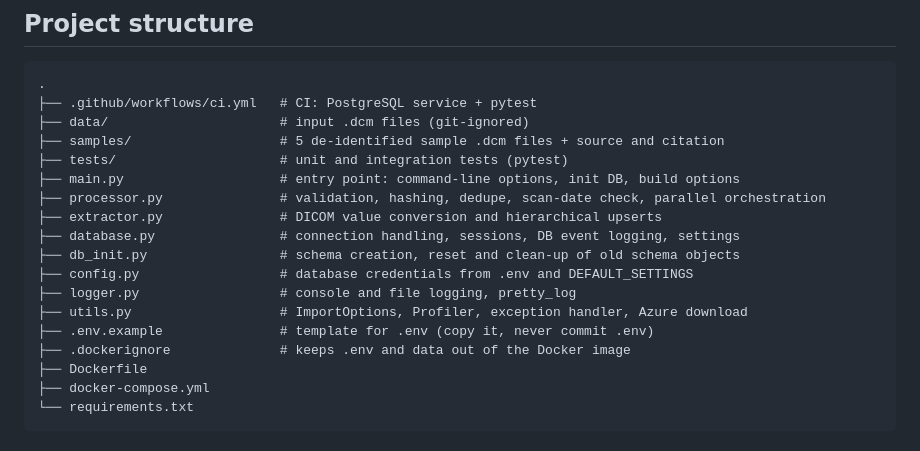
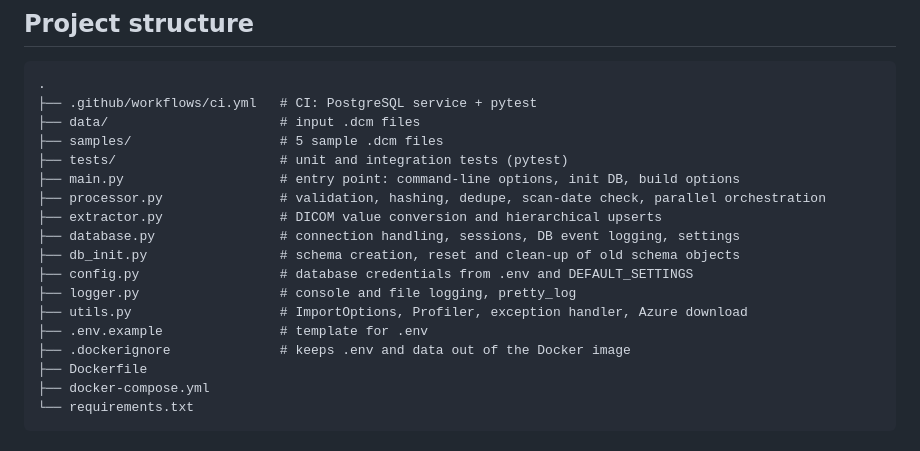
Before and after one commit to vybezy/dcm-data-etl, a Markdown page: README.md, the part around the change. Drawn GitHub-style.

Commit message:
README text cleanup

````diff
--- a/README.md
+++ b/README.md
@@ -324,8 +324,8 @@ GitHub Actions (`.github/workflows/ci.yml`) runs on every push. It starts a Post
 ```
 .
 ├── .github/workflows/ci.yml   # CI: PostgreSQL service + pytest
-├── data/                      # input .dcm files (git-ignored)
-├── samples/                   # 5 de-identified sample .dcm files + source and citation
+├── data/                      # input .dcm files
+├── samples/                   # 5 sample .dcm files
 ├── tests/                     # unit and integration tests (pytest)
 ├── main.py                    # entry point: command-line options, init DB, build options
 ├── processor.py               # validation, hashing, dedupe, scan-date check, parallel orchestration
@@ -335,7 +335,7 @@ GitHub Actions (`.github/workflows/ci.yml`) runs on every push. It starts a Post
 ├── config.py                  # database credentials from .env and DEFAULT_SETTINGS
 ├── logger.py                  # console and file logging, pretty_log
 ├── utils.py                   # ImportOptions, Profiler, exception handler, Azure download
-├── .env.example               # template for .env (copy it, never commit .env)
+├── .env.example               # template for .env
 ├── .dockerignore              # keeps .env and data out of the Docker image
 ├── Dockerfile
 ├── docker-compose.yml
````
